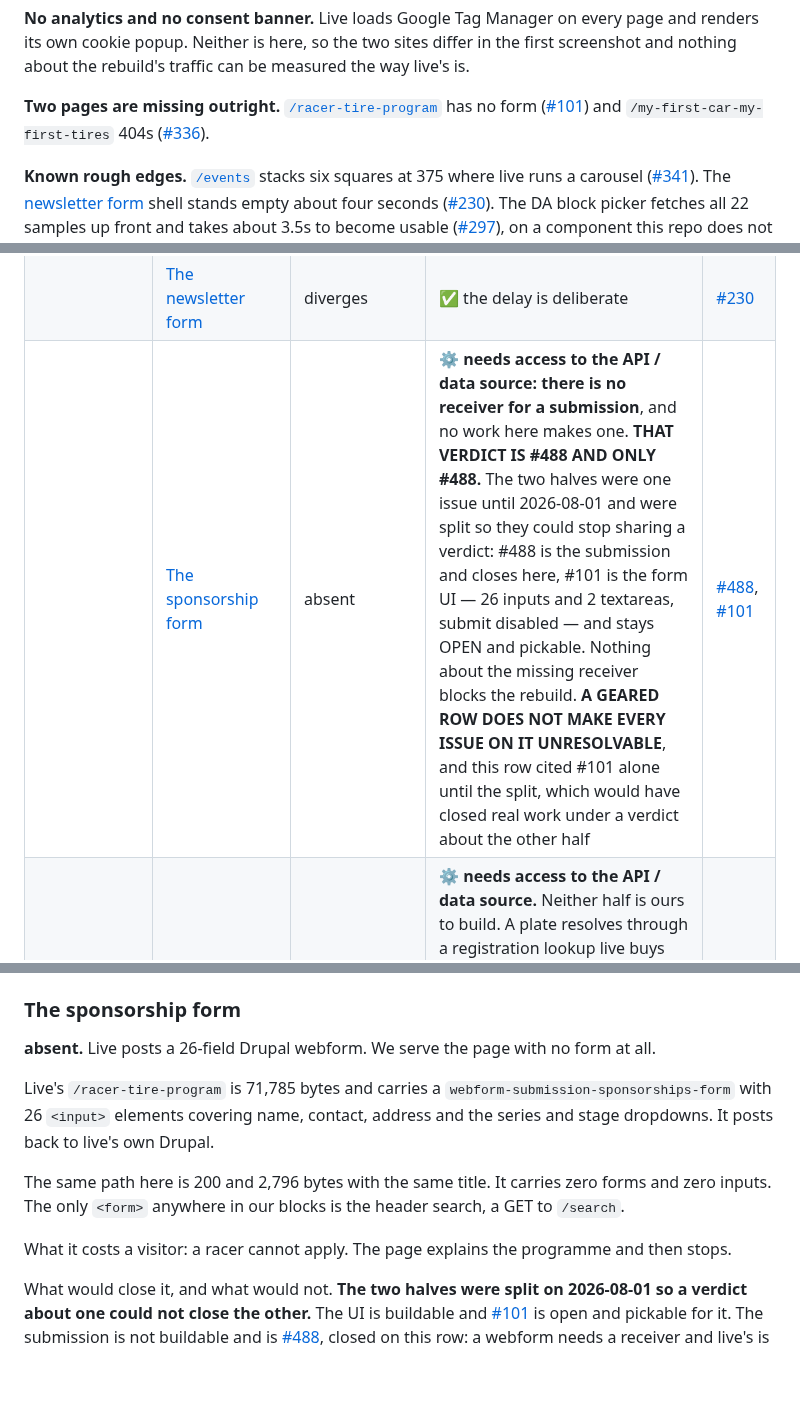
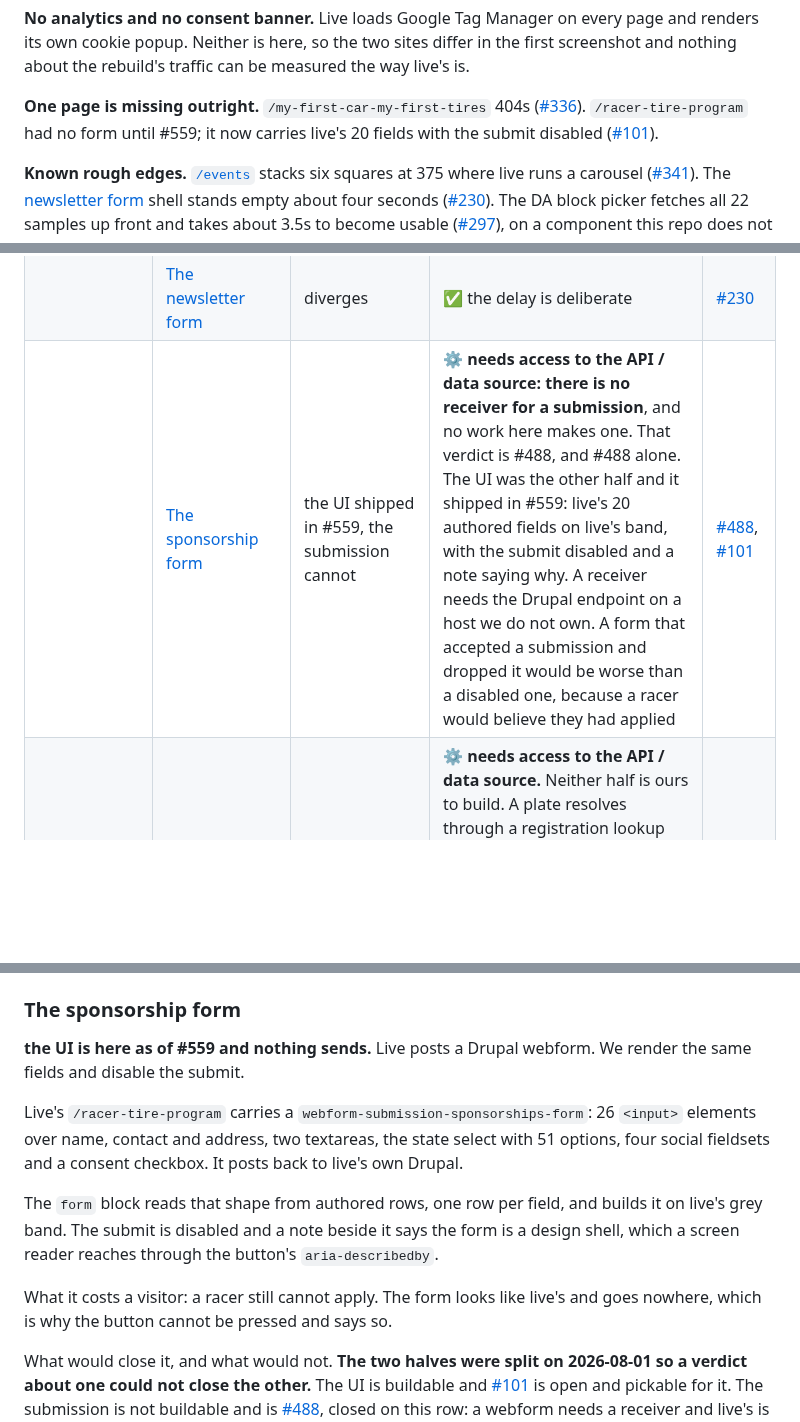
Before and after one commit to cloudadoption/contitires, a Markdown page: docs/parity-with-live.md, 3 parts joined by grey strips. Rendered like a GitHub page; blank space fills up the shorter version.

Commit message:
parity: the sponsorship form UI shipped, so the row is no longer absent

```diff
--- a/docs/parity-with-live.md
+++ b/docs/parity-with-live.md
@@ -67,10 +67,10 @@ plate nor the state.
 its own cookie popup. Neither is here, so the two sites differ in the first screenshot and
 nothing about the rebuild's traffic can be measured the way live's is.
 
-**Two pages are missing outright.** [`/racer-tire-program`](https://main--contitires--cloudadoption.aem.live/racer-tire-program) has no form
-([#101](https://github.com/cloudadoption/contitires/issues/101)) and
-`/my-first-car-my-first-tires` 404s
+**One page is missing outright.** `/my-first-car-my-first-tires` 404s
 ([#336](https://github.com/cloudadoption/contitires/issues/336)).
+`/racer-tire-program` had no form until #559; it now carries live's 20 fields with the submit
+disabled ([#101](https://github.com/cloudadoption/contitires/issues/101)).
 
 **Known rough edges.** [`/events`](https://main--contitires--cloudadoption.aem.live/events) stacks six squares
 at 375 where live runs a carousel
@@ -155,7 +155,7 @@ the part that IS doable; the row says which half is which.
 |  | [Bazaarvoice](#bazaarvoice) | absent | ⚙️ reviews need the account | [#234](https://github.com/cloudadoption/contitires/issues/234) |
 |  | [EmbedSocial](#embedsocial) | absent | ⚙️ needs the EmbedSocial account | [#234](https://github.com/cloudadoption/contitires/issues/234) |
 |  | [The newsletter form](#the-newsletter-form) | diverges | ✅ the delay is deliberate | [#230](https://github.com/cloudadoption/contitires/issues/230) |
-|  | [The sponsorship form](#the-sponsorship-form) | absent | ⚙️ **needs access to the API / data source: there is no receiver for a submission**, and no work here makes one. **THAT VERDICT IS #488 AND ONLY #488.** The two halves were one issue until 2026-08-01 and were split so they could stop sharing a verdict: #488 is the submission and closes here, #101 is the form UI — 26 inputs and 2 textareas, submit disabled — and stays OPEN and pickable. Nothing about the missing receiver blocks the rebuild. **A GEARED ROW DOES NOT MAKE EVERY ISSUE ON IT UNRESOLVABLE**, and this row cited #101 alone until the split, which would have closed real work under a verdict about the other half | [#488](https://github.com/cloudadoption/contitires/issues/488), [#101](https://github.com/cloudadoption/contitires/issues/101) |
+|  | [The sponsorship form](#the-sponsorship-form) | the UI shipped in #559, the submission cannot | ⚙️ **needs access to the API / data source: there is no receiver for a submission**, and no work here makes one. That verdict is #488, and #488 alone. The UI was the other half and it shipped in #559: live's 20 authored fields on live's band, with the submit disabled and a note saying why. A receiver needs the Drupal endpoint on a host we do not own. A form that accepted a submission and dropped it would be worse than a disabled one, because a racer would believe they had applied | [#488](https://github.com/cloudadoption/contitires/issues/488), [#101](https://github.com/cloudadoption/contitires/issues/101) |
 |  | [Vehicle and plate lookup](#vehicle-and-plate-lookup) | approximated | ⚙️ **needs access to the API / data source.** Neither half is ours to build. A plate resolves through a registration lookup live buys and #243 established we do not have it. The vehicle half is different and the difference is recorded rather than hidden: **live's fitment IS publicly readable** — the cascade walks year to make to model to trim on an unauthenticated GET and returns the OE size, measured 2026-08-01, detail in the section below. **We do not take it.** Ruled 2026-08-01, and before that in #234: this site does not depend on, or harvest, a host it does not own. So the gap is real and closed as unresolvable, not parked as pending | [#308](https://github.com/cloudadoption/contitires/issues/308), [#309](https://github.com/cloudadoption/contitires/issues/309), [#437](https://github.com/cloudadoption/contitires/issues/437) |
 |  | [Finder results render in the panel](#vehicle-and-plate-lookup) | differs | ✅ decided: the panel is where the platform's own guidance puts a dynamic result, and **no gear because the limit is ours** | [#483](https://github.com/cloudadoption/contitires/issues/483) |
 |  | [The finder's question heading is wider than live's](#vehicle-and-plate-lookup) | diverges | ✅ recorded: 64px wider above 769, equal below, and the ink lands in the same place | -- |
@@ -862,16 +862,19 @@ Three of our 328 published pages carry a widget link: `/newsletter-signup`, `/pr
 
 ### The sponsorship form
 
-**absent.** Live posts a 26-field Drupal webform. We serve the page with no form at all.
-
-Live's `/racer-tire-program` is 71,785 bytes and carries a
-`webform-submission-sponsorships-form` with 26 `<input>` elements covering name, contact,
-address and the series and stage dropdowns. It posts back to live's own Drupal.
-
-The same path here is 200 and 2,796 bytes with the same title. It carries zero forms and zero
-inputs. The only `<form>` anywhere in our blocks is the header search, a GET to `/search`.
-
-What it costs a visitor: a racer cannot apply. The page explains the programme and then stops.
+**the UI is here as of #559 and nothing sends.** Live posts a Drupal webform. We render the same
+fields and disable the submit.
+
+Live's `/racer-tire-program` carries a `webform-submission-sponsorships-form`: 26 `<input>`
+elements over name, contact and address, two textareas, the state select with 51 options, four
+social fieldsets and a consent checkbox. It posts back to live's own Drupal.
+
+The `form` block reads that shape from authored rows, one row per field, and builds it on live's
+grey band. The submit is disabled and a note beside it says the form is a design shell, which a
+screen reader reaches through the button's `aria-describedby`.
+
+What it costs a visitor: a racer still cannot apply. The form looks like live's and goes nowhere,
+which is why the button cannot be pressed and says so.
 
 What would close it, and what would not. **The two halves were split on 2026-08-01 so a verdict
 about one could not close the other.** The UI is buildable and
```
